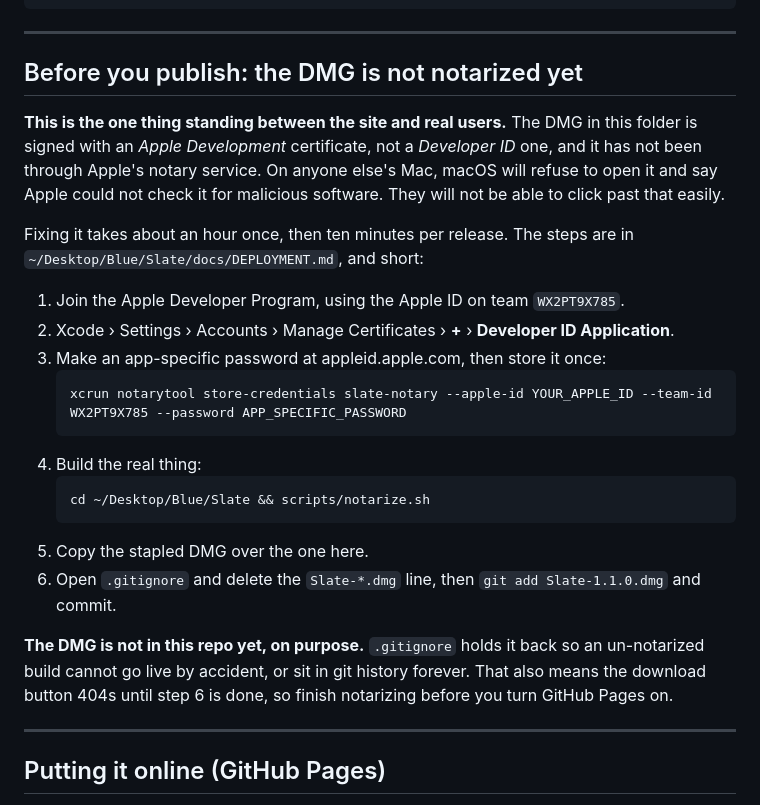
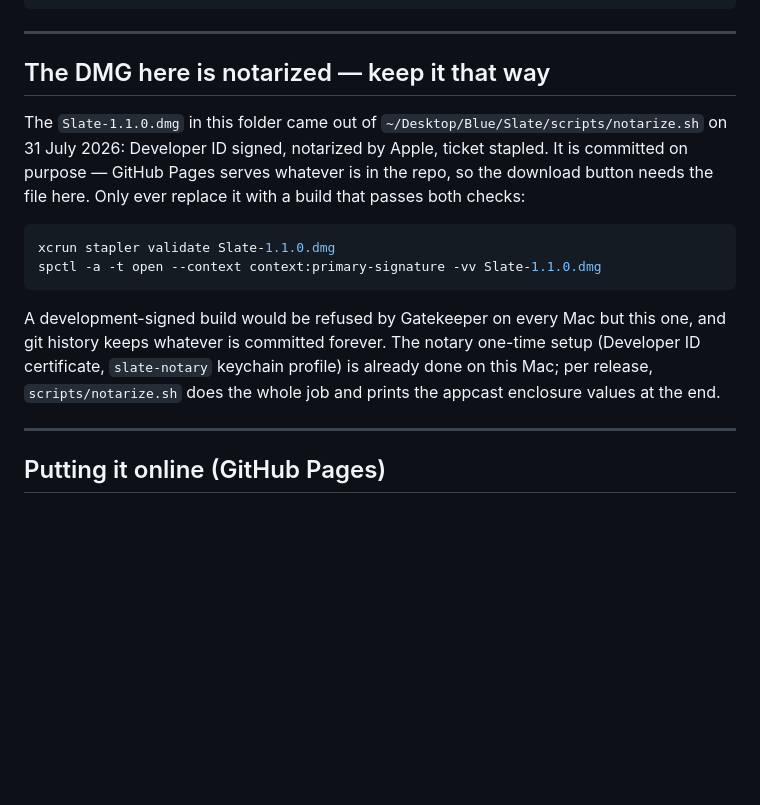
Before and after one commit to MuhammadFHossain/slate-site, a Markdown page: README.md, the part around the change. Rendered like a GitHub page; blank space fills up the shorter version.

Commit message:
README: the DMG here is notarized now; document keeping it that way
Co-Authored-By: Claude Fable 5 <noreply@anthropic.com>

````diff
--- a/README.md
+++ b/README.md
@@ -28,36 +28,24 @@ assets/
 
 ---
 
-## Before you publish: the DMG is not notarized yet
+## The DMG here is notarized — keep it that way
 
-**This is the one thing standing between the site and real users.** The DMG in
-this folder is signed with an *Apple Development* certificate, not a *Developer
-ID* one, and it has not been through Apple's notary service. On anyone else's
-Mac, macOS will refuse to open it and say Apple could not check it for
-malicious software. They will not be able to click past that easily.
+The `Slate-1.1.0.dmg` in this folder came out of
+`~/Desktop/Blue/Slate/scripts/notarize.sh` on 31 July 2026: Developer ID
+signed, notarized by Apple, ticket stapled. It is committed on purpose —
+GitHub Pages serves whatever is in the repo, so the download button needs the
+file here. Only ever replace it with a build that passes both checks:
 
-Fixing it takes about an hour once, then ten minutes per release. The steps are
-in `~/Desktop/Blue/Slate/docs/DEPLOYMENT.md`, and short:
+```bash
+xcrun stapler validate Slate-1.1.0.dmg
+spctl -a -t open --context context:primary-signature -vv Slate-1.1.0.dmg
+```
 
-1. Join the Apple Developer Program, using the Apple ID on team `WX2PT9X785`.
-2. Xcode &rsaquo; Settings &rsaquo; Accounts &rsaquo; Manage Certificates &rsaquo; **+** &rsaquo;
-   **Developer ID Application**.
-3. Make an app-specific password at appleid.apple.com, then store it once:
-   ```bash
-   xcrun notarytool store-credentials slate-notary --apple-id YOUR_APPLE_ID --team-id WX2PT9X785 --password APP_SPECIFIC_PASSWORD
-   ```
-4. Build the real thing:
-   ```bash
-   cd ~/Desktop/Blue/Slate && scripts/notarize.sh
-   ```
-5. Copy the stapled DMG over the one here.
-6. Open `.gitignore` and delete the `Slate-*.dmg` line, then
-   `git add Slate-1.1.0.dmg` and commit.
-
-**The DMG is not in this repo yet, on purpose.** `.gitignore` holds it back so
-an un-notarized build cannot go live by accident, or sit in git history forever.
-That also means the download button 404s until step 6 is done, so finish
-notarizing before you turn GitHub Pages on.
+A development-signed build would be refused by Gatekeeper on every Mac but
+this one, and git history keeps whatever is committed forever. The notary
+one-time setup (Developer ID certificate, `slate-notary` keychain profile)
+is already done on this Mac; per release, `scripts/notarize.sh` does the
+whole job and prints the appcast enclosure values at the end.
 
 ---
 
````
